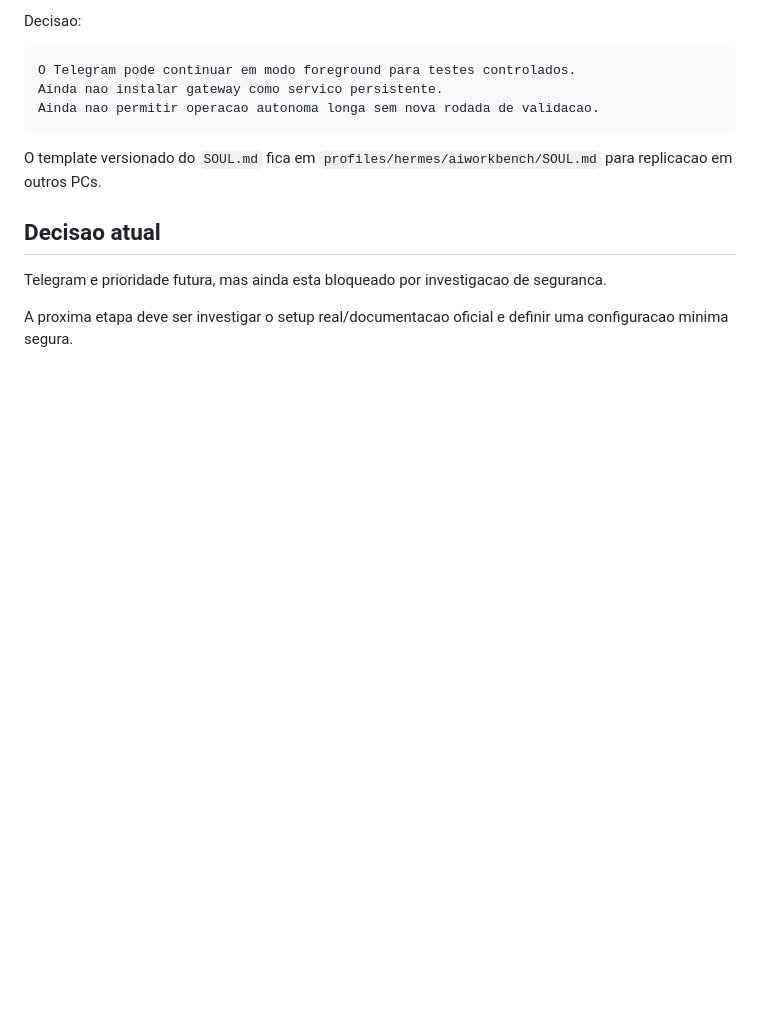
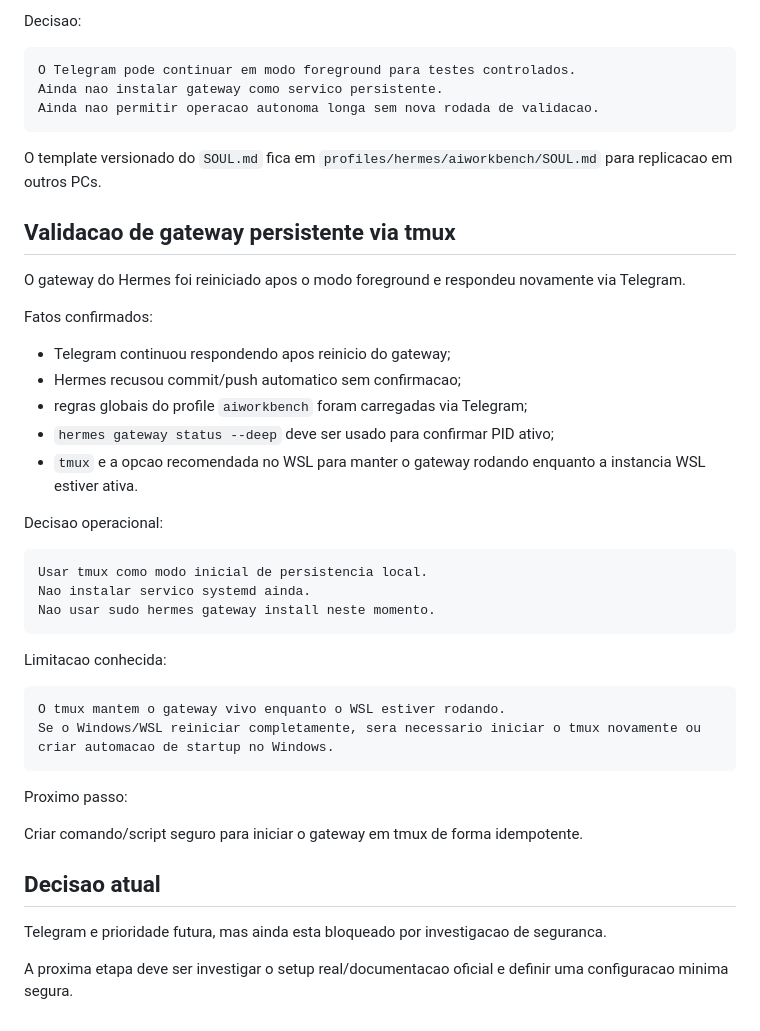
Before and after one commit to jrasch7/ai-workbench, a Markdown page: docs/HERMES_TELEGRAM_INVESTIGATION.md, the part around the change. Drawn GitHub-style; blank space fills up the shorter version.

Commit message:
docs: record hermes tmux gateway validation

````diff
--- a/docs/HERMES_TELEGRAM_INVESTIGATION.md
+++ b/docs/HERMES_TELEGRAM_INVESTIGATION.md
@@ -263,6 +263,37 @@ Ainda nao permitir operacao autonoma longa sem nova rodada de validacao.
 
 O template versionado do `SOUL.md` fica em `profiles/hermes/aiworkbench/SOUL.md` para replicacao em outros PCs.
 
+## Validacao de gateway persistente via tmux
+
+O gateway do Hermes foi reiniciado apos o modo foreground e respondeu novamente via Telegram.
+
+Fatos confirmados:
+
+- Telegram continuou respondendo apos reinicio do gateway;
+- Hermes recusou commit/push automatico sem confirmacao;
+- regras globais do profile `aiworkbench` foram carregadas via Telegram;
+- `hermes gateway status --deep` deve ser usado para confirmar PID ativo;
+- `tmux` e a opcao recomendada no WSL para manter o gateway rodando enquanto a instancia WSL estiver ativa.
+
+Decisao operacional:
+
+```text
+Usar tmux como modo inicial de persistencia local.
+Nao instalar servico systemd ainda.
+Nao usar sudo hermes gateway install neste momento.
+```
+
+Limitacao conhecida:
+
+```text
+O tmux mantem o gateway vivo enquanto o WSL estiver rodando.
+Se o Windows/WSL reiniciar completamente, sera necessario iniciar o tmux novamente ou criar automacao de startup no Windows.
+```
+
+Proximo passo:
+
+Criar comando/script seguro para iniciar o gateway em tmux de forma idempotente.
+
 ## Decisao atual
 
 Telegram e prioridade futura, mas ainda esta bloqueado por investigacao de seguranca.
````
